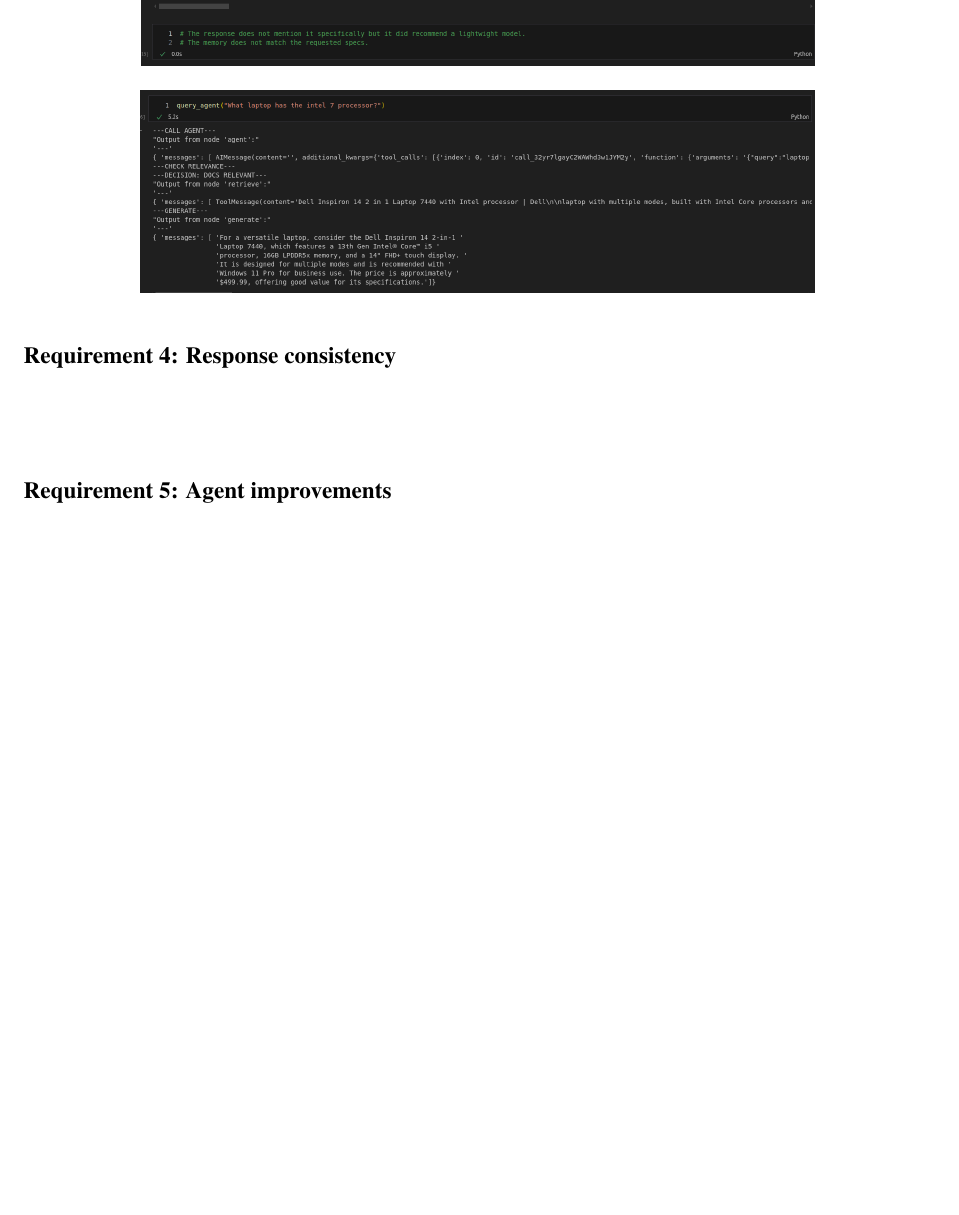
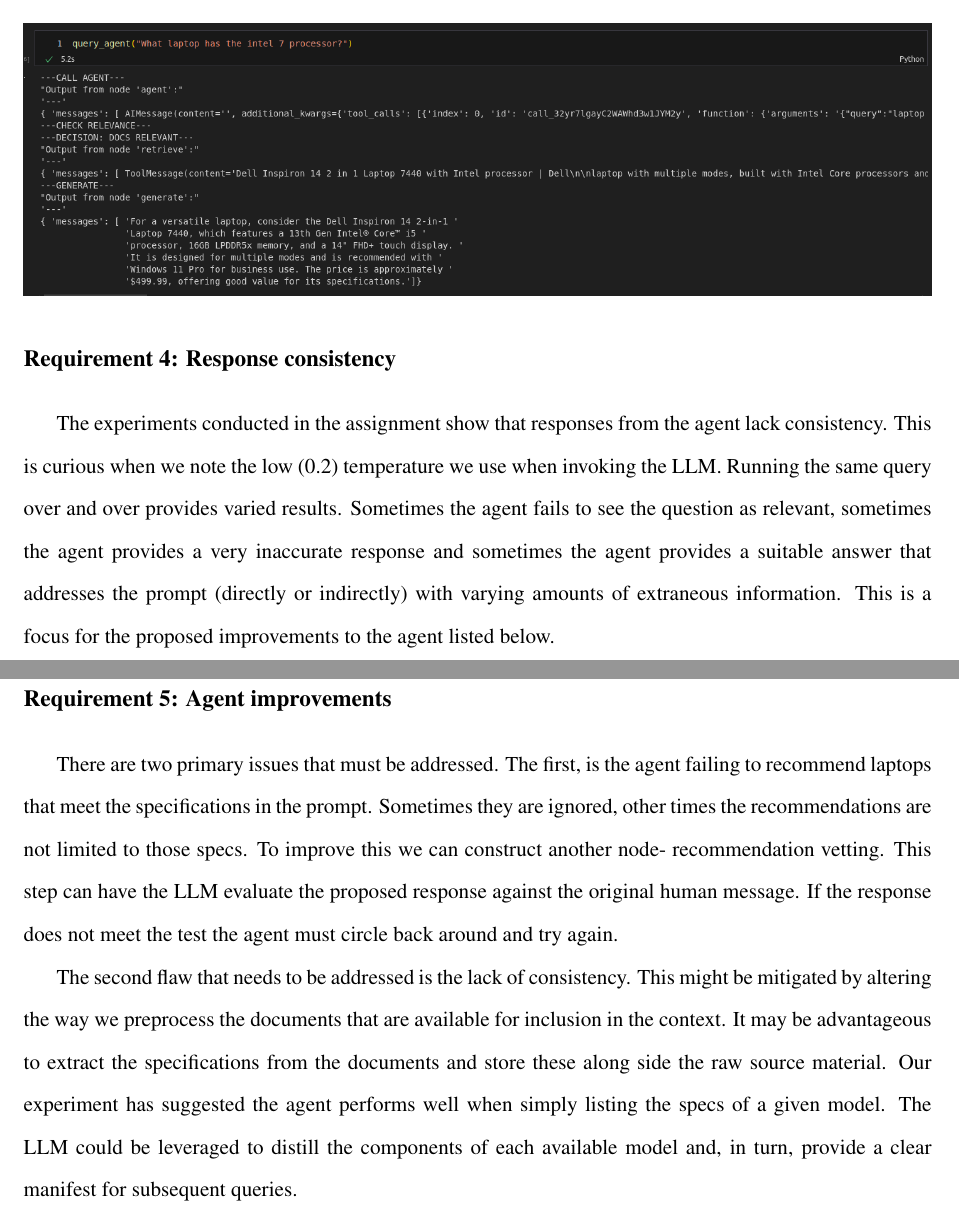
Before and after one commit to kgeidel/msds442, a LaTeX problem sheet (reports/Assignment_2_PAPER_Geidel.tex): part of page 4 of 4 before the commit and two parts of pages 5 and 6 of 6 after it, the two joined at a grey line, cut so that both start at the same text, the shorter picture padded with empty space. Compiled offline with pdfLaTeX.

Commit message:
submitting assignment 2

```diff
--- a/reports/Assignment_2_PAPER_Geidel.tex
+++ b/reports/Assignment_2_PAPER_Geidel.tex
@@ -97,17 +102,20 @@ The second query, displayed below, included specific requirements on the desired
 \begin{center}
-    \includegraphics{q4.png}
+    \includegraphics[width=1.0\linewidth]{q4.png}
 \end{center}
 
+In my experimentation I noticed the agent does better when the prompt is phrased as a question. To test this hypothesis I ran one additional query: \textit{`What laptop has the Intel 7 processor?'} The agent handles this one perfectly with a complete response that accurately and coherently addresses the prompt.
+
 \begin{center}
-    \includegraphics{q5.png}
+    \includegraphics[width=1.0\linewidth]{q5.png}
 \end{center}
 
 
 \section*{Requirement 4: Response consistency}
-\tab
+\tab The experiments conducted in the assignment show that responses from the agent lack consistency. This is curious when we note the low (0.2) temperature we use when invoking the LLM. Running the same query over and over provides varied results. Sometimes the agent fails to see the question as relevant, sometimes the agent provides a very inaccurate response and sometimes the agent provides a suitable answer that addresses the prompt (directly or indirectly) with varying amounts of extraneous information. This is a focus for the proposed improvements to the agent listed below.
 
 \section*{Requirement 5: Agent improvements}
-\tab
+\tab There are two primary issues that must be addressed. The first, is the agent failing to recommend laptops that meet the specifications in the prompt. Sometimes they are ignored, other times the recommendations are not limited to those specs. To improve this we can construct another node- recommendation vetting. This step can have the LLM evaluate the proposed response against the original human message. If the response does not meet the test the agent must circle back around and try again.
 
+The second flaw that needs to be addressed is the lack of consistency. This might be mitigated by altering the way we preprocess the documents that are available for inclusion in the context. It may be advantageous to extract the specifications from the documents and store these along side the raw source material. Our experiment has suggested the agent performs well when simply listing the specs of a given model. The LLM could be leveraged to distill the components of each available model and, in turn, provide a clear manifest for subsequent queries.
 
 \end{document}
```
Also changed, not shown: reports/Assignment_02_NOTEBOOK_Geidel.tex (+1 -1 lines), reports/Assignment_02_NOTEBOOK_Geidel.pdf, reports/Assignment_2_ANALYSIS.pdf (added), reports/Assignment_2_PAPER_Geidel.pdf, reports/Assignment_2_PAPER_Geidel.tex (15 more changed lines), 2 other files.
